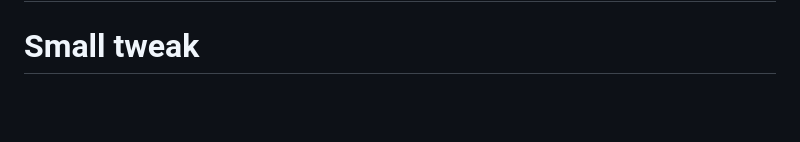
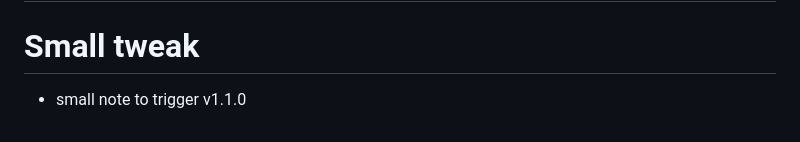
Before and after one commit to Dipender-Codes/MSD425-SYD1, a Markdown page: README.md, the part around the change. Rendered like a GitHub page; blank space fills up the shorter version.

```diff
--- a/README.md
+++ b/README.md
@@ -199,3 +199,6 @@ CMD ["npm", "start"]
 - Request/response logging
  # or edit a sentence
 # Small tweak
+
+
+- small note to trigger v1.1.0
```
